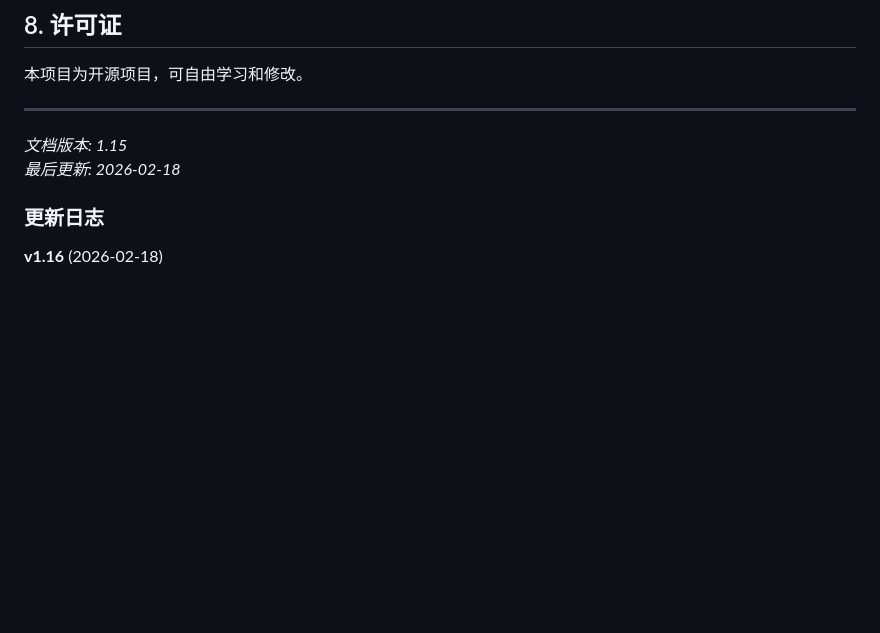
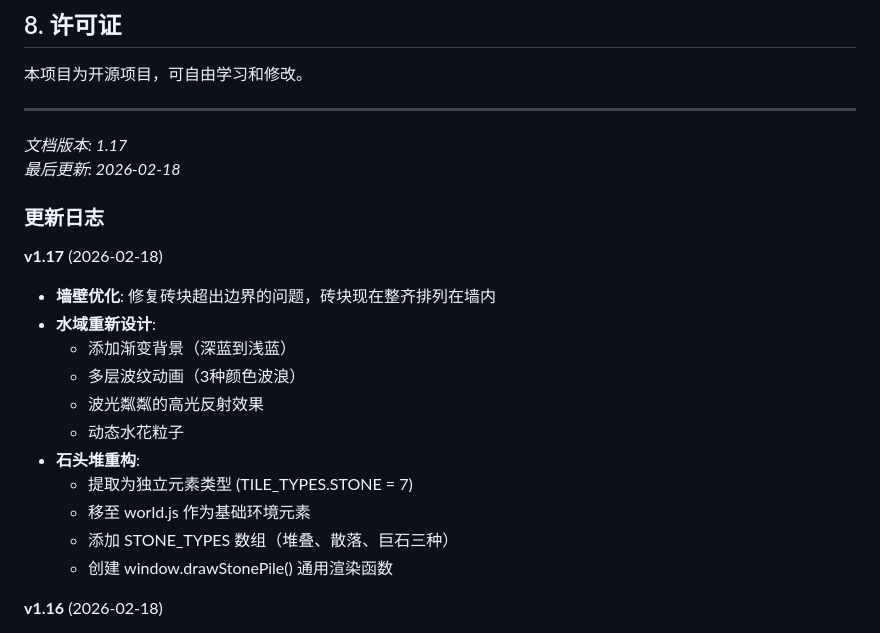
Before and after one commit to zonewancheng/PixelARPG, a Markdown page: README.md, the part around the change. GitHub-like rendering; blank space fills up the shorter version.

Commit message:
docs: 更新README文档至v1.17，记录墙壁修复、水域重设计、石头堆重构

```diff
--- a/README.md
+++ b/README.md
@@ -337,10 +337,23 @@ drawDamageNumbers()     // 绘制伤害数字
 
 ---
 
-*文档版本: 1.15*
+*文档版本: 1.17*
 *最后更新: 2026-02-18*
 
 ### 更新日志
+
+**v1.17** (2026-02-18)
+- **墙壁优化**: 修复砖块超出边界的问题，砖块现在整齐排列在墙内
+- **水域重新设计**:
+  - 添加渐变背景（深蓝到浅蓝）
+  - 多层波纹动画（3种颜色波浪）
+  - 波光粼粼的高光反射效果
+  - 动态水花粒子
+- **石头堆重构**:
+  - 提取为独立元素类型 (TILE_TYPES.STONE = 7)
+  - 移至 world.js 作为基础环境元素
+  - 添加 STONE_TYPES 数组（堆叠、散落、巨石三种）
+  - 创建 window.drawStonePile() 通用渲染函数
 
 **v1.16** (2026-02-18)
 - **怪物动画全面优化**（除蝙蝠外）:
```
